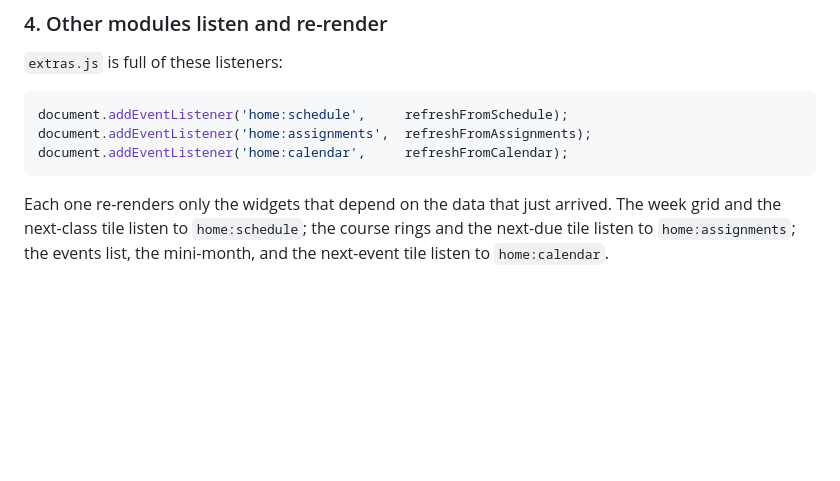
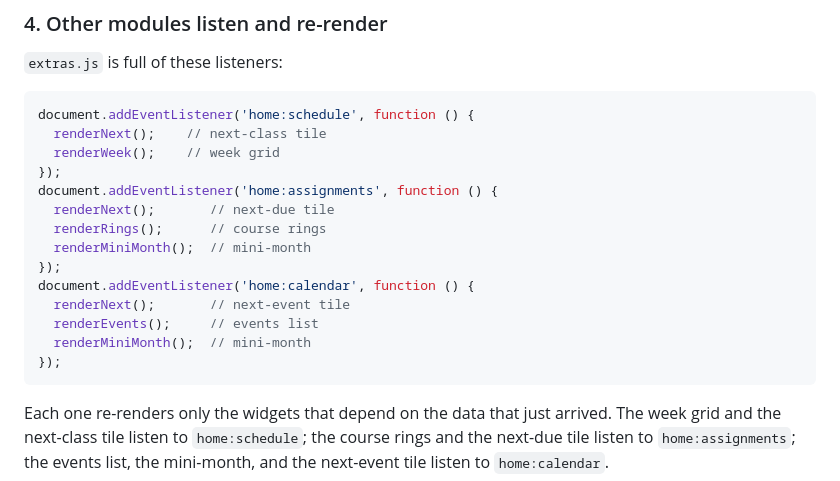
Before and after one commit to Ematute3/jarvis-dashboard, a Markdown page: docs/ARCHITECTURE.md, the part around the change. GitHub-like rendering; blank space fills up the shorter version.

Commit message:
docs(architecture): use actual event listeners in data-flow example
The previous snippet showed simplified pseudo-code for the home:schedule
/ home:assignments / home:calendar listeners. Replace with the real
listener bodies from extras.js so the doc matches the source.

````diff
--- a/docs/ARCHITECTURE.md
+++ b/docs/ARCHITECTURE.md
@@ -167,9 +167,20 @@ window.HomeData = { courses, schedule, upcoming, byCourse, calendar };
 `extras.js` is full of these listeners:
 
 ```js
-document.addEventListener('home:schedule',     refreshFromSchedule);
-document.addEventListener('home:assignments',  refreshFromAssignments);
-document.addEventListener('home:calendar',     refreshFromCalendar);
+document.addEventListener('home:schedule', function () {
+  renderNext();    // next-class tile
+  renderWeek();    // week grid
+});
+document.addEventListener('home:assignments', function () {
+  renderNext();       // next-due tile
+  renderRings();      // course rings
+  renderMiniMonth();  // mini-month
+});
+document.addEventListener('home:calendar', function () {
+  renderNext();       // next-event tile
+  renderEvents();     // events list
+  renderMiniMonth();  // mini-month
+});
 ```
 
 Each one re-renders only the widgets that depend on the data that just
````
